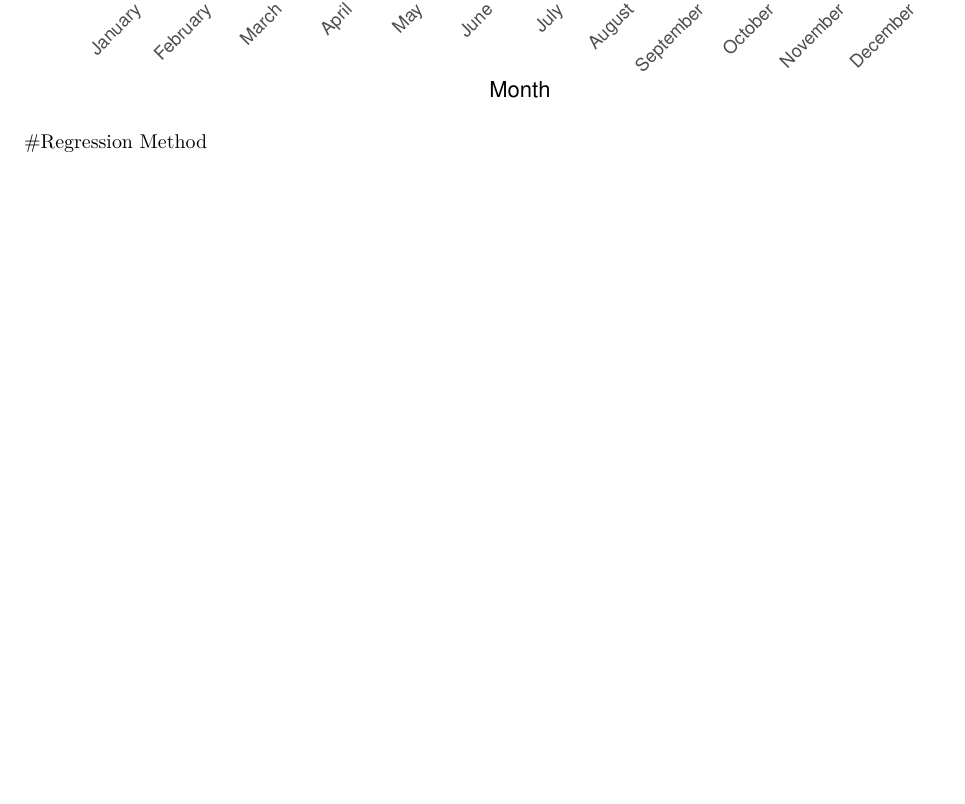
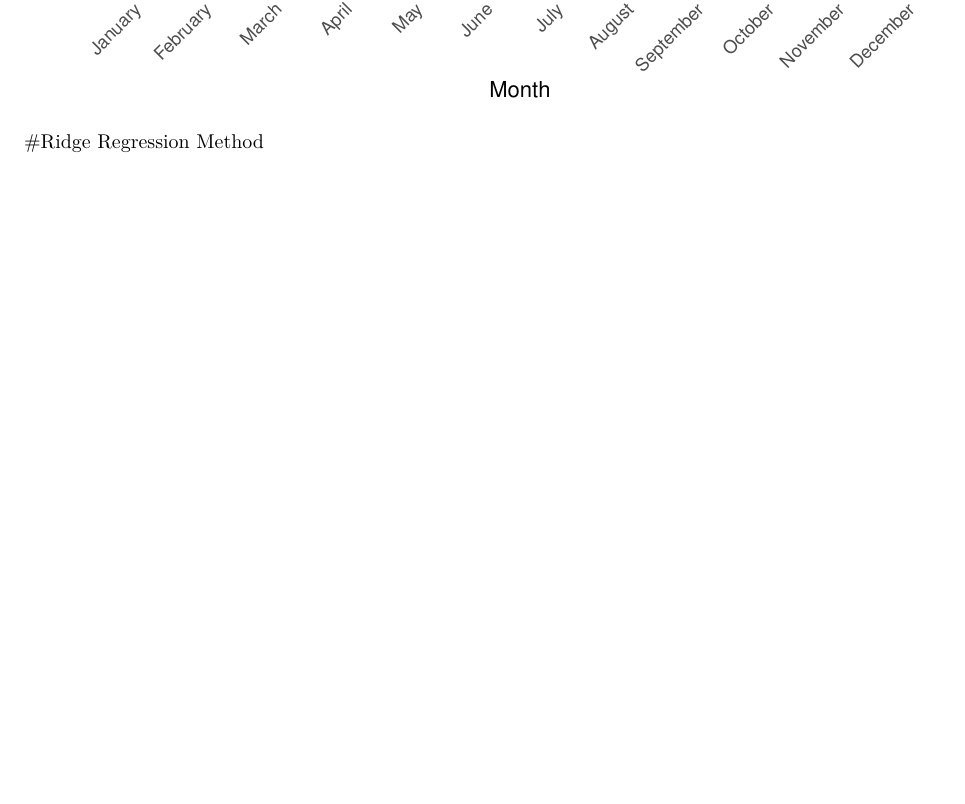
Before and after one commit to hypothetical-lemon/COMP4441, an R Markdown document (final_project_hlemon_kchen.rmd): part of page 67 of 67, cut so that both start at the same text. Rendered offline with R 4.5, knitr and Pandoc, then LaTeX, with nearby package versions; some code elsewhere in the file could not run offline.

Commit message:
update powerpoint slides, add comment

````diff
--- a/final_project_hlemon_kchen.rmd
+++ b/final_project_hlemon_kchen.rmd
@@ -184,7 +184,7 @@ ggplot(cases, aes(month)) + geom_bar(aes(weight=logpositive), position="dodge",
 ```
 
 
-#Regression Method
+#Ridge Regression Method
 ```{r}
 
 
````
Also changed, not shown: 1 other file.
